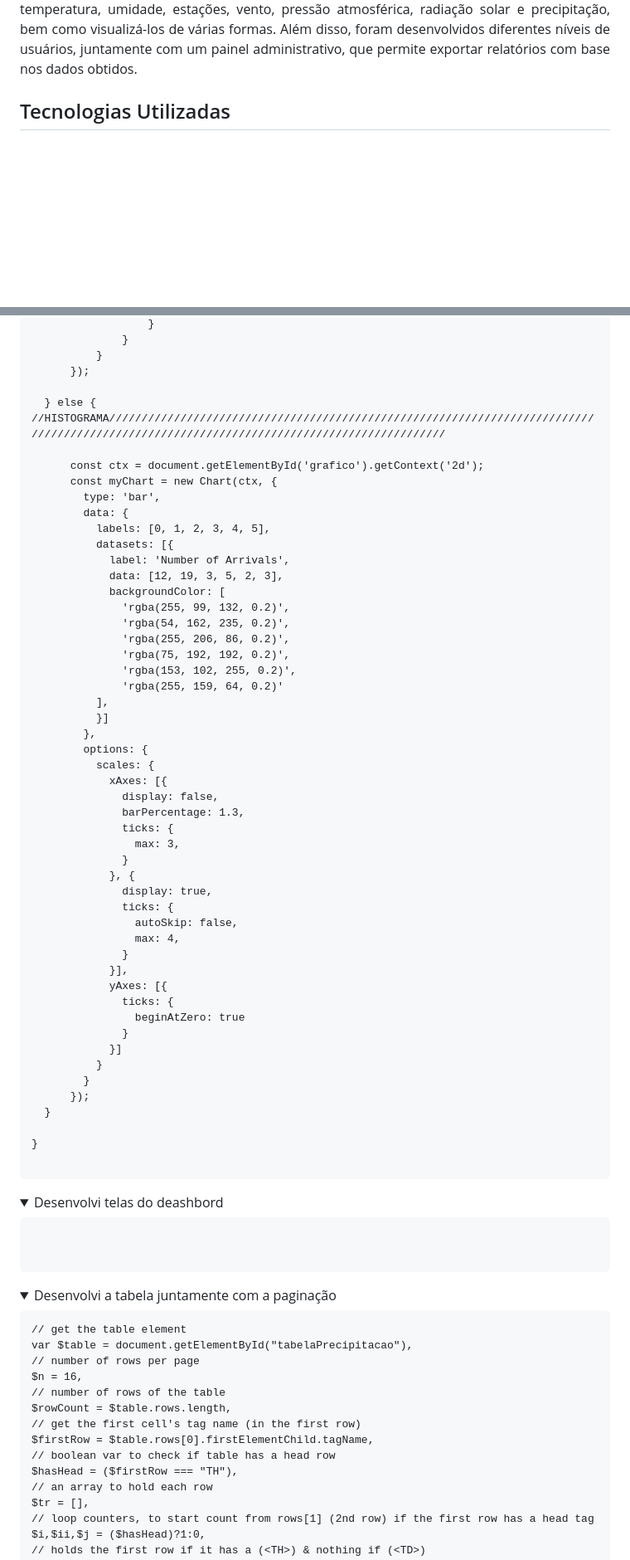
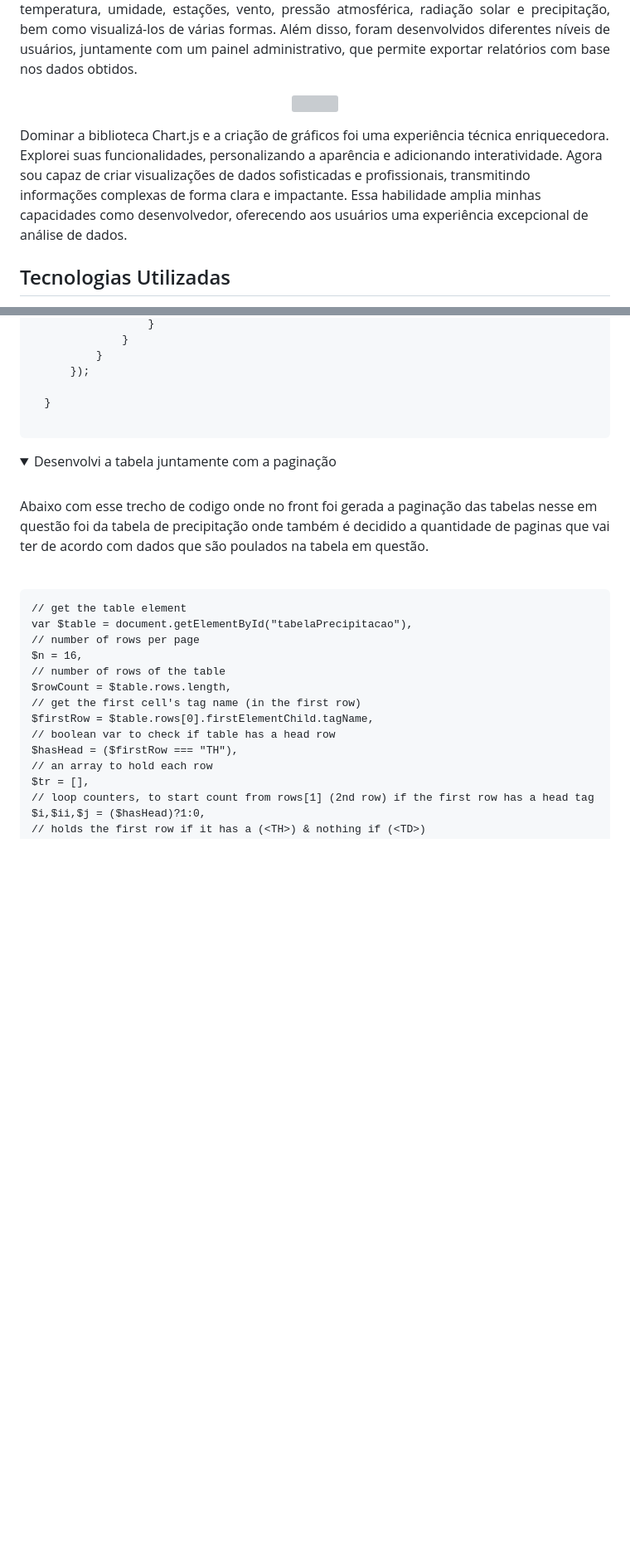
Before and after one commit to heyMichaelS/Bertoti, a Markdown page: Portifólio.md, 2 parts joined by grey strips. Shown at 83% size. Rendered like a GitHub page; blank space fills up the shorter version; grey boxes are pictures that could not be loaded.

````diff
--- a/Portifólio.md
+++ b/Portifólio.md
@@ -29,6 +29,15 @@ como parte dos requisitos necessários para a obtenção do título de Tecnólog
     <p align="justify">
       <a href="https://github.com/heyMichaelS/Iacit">#DASHBOARD METEOROLÓGICO</a> Foi elaborado um programa online para a empresa Iacit que permite automatizar o download, processamento e armazenamento simplificado dos dados meteorológicos no banco de dados. Além disso, será possível filtrar esses dados por temperatura, umidade, estações, vento, pressão atmosférica, radiação solar e precipitação, bem como visualizá-los de várias formas. Além disso, foram desenvolvidos diferentes níveis de usuários, juntamente com um painel administrativo, que permite exportar relatórios com base nos dados obtidos.
     </p>
+
+<p align="center">
+      <img src="https://github.com/fluffyfatec/Iacit/blob/Sprint-2/GIT/VID-20221009-WA0013%20(2).gif" width="100%" height="100%">
+<p align="center">
+
+
+Dominar a biblioteca Chart.js e a criação de gráficos foi uma experiência técnica enriquecedora. Explorei suas funcionalidades, personalizando a aparência e adicionando interatividade. Agora sou capaz de criar visualizações de dados sofisticadas e profissionais, transmitindo informações complexas de forma clara e impactante. Essa habilidade amplia minhas capacidades como desenvolvedor, oferecendo aos usuários uma experiência excepcional de análise de dados.
+
+
 
 <h2>Tecnologias Utilizadas</h2>
     <details open>
@@ -139,63 +153,7 @@ function gerarGrafico(){
             }
         });
 
-    } else { //HISTOGRAMA///////////////////////////////////////////////////////////////////////////////////////////////////////////////////////////////////////////
-
-        const ctx = document.getElementById('grafico').getContext('2d');
-        const myChart = new Chart(ctx, {
-          type: 'bar',
-          data: {
-            labels: [0, 1, 2, 3, 4, 5],
-            datasets: [{
-              label: 'Number of Arrivals',
-              data: [12, 19, 3, 5, 2, 3],
-              backgroundColor: [
-                'rgba(255, 99, 132, 0.2)',
-                'rgba(54, 162, 235, 0.2)',
-                'rgba(255, 206, 86, 0.2)',
-                'rgba(75, 192, 192, 0.2)',
-                'rgba(153, 102, 255, 0.2)',
-                'rgba(255, 159, 64, 0.2)'
-            ],
-            }]
-          },
-          options: {
-            scales: {
-              xAxes: [{
-                display: false,
-                barPercentage: 1.3,
-                ticks: {
-                  max: 3,
-                }
-              }, {
-                display: true,
-                ticks: {
-                  autoSkip: false,
-                  max: 4,
-                }
-              }],
-              yAxes: [{
-                ticks: {
-                  beginAtZero: true
-                }
-              }]
-            }
-          }
-        });
     }
-
-}
-
-  ```
-</details>
-
-
-
-<details open>
- <summary>Desenvolvi telas do deashbord</summary>
-
-  ```
-
 
   ```
 </details>
@@ -203,6 +161,11 @@ function gerarGrafico(){
 
 <details open>
  <summary> Desenvolvi a tabela juntamente com a paginação</summary>
+  <br>
+
+  Abaixo com esse trecho de codigo onde no front foi gerada a paginação das tabelas nesse em questão foi da tabela de precipitação onde também é decidido a quantidade de paginas que vai ter de acordo com dados que são poulados na tabela em questão.
+
+  <br>
 
   ```
   // get the table element
````
Also changed, not shown: other parts of Portifólio.md (+63 -43 lines).
